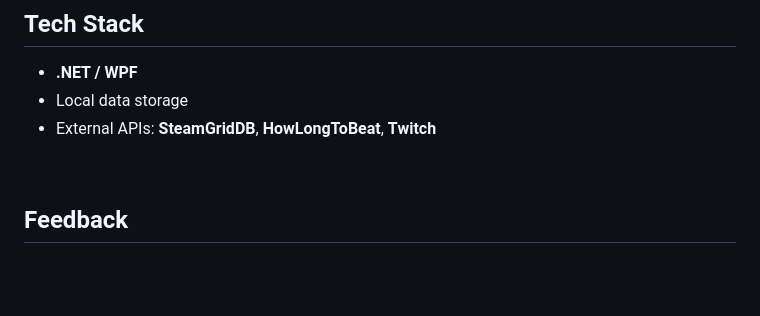
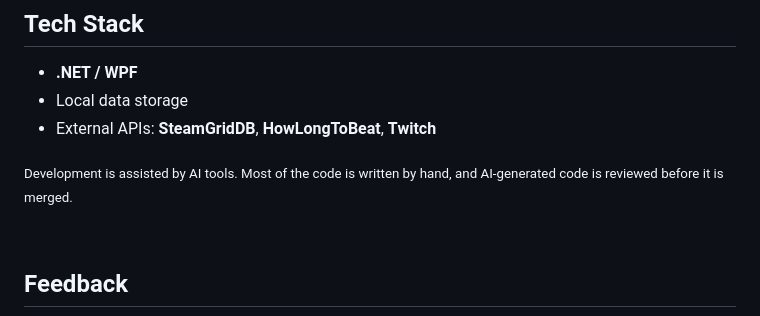
Before and after one commit to MaxPra/GameTimeNext, a Markdown page: README.md, the part around the change. Drawn GitHub-style; blank space fills up the shorter version.

```diff
--- a/README.md
+++ b/README.md
@@ -182,6 +182,8 @@ Right-click any application:
 - Local data storage
 - External APIs: **SteamGridDB**, **HowLongToBeat**, **Twitch**
 
+<sub>Development is assisted by AI tools. Most of the code is written by hand, and AI-generated code is reviewed before it is merged.</sub>
+
 <br>
 
 ## Feedback
```
